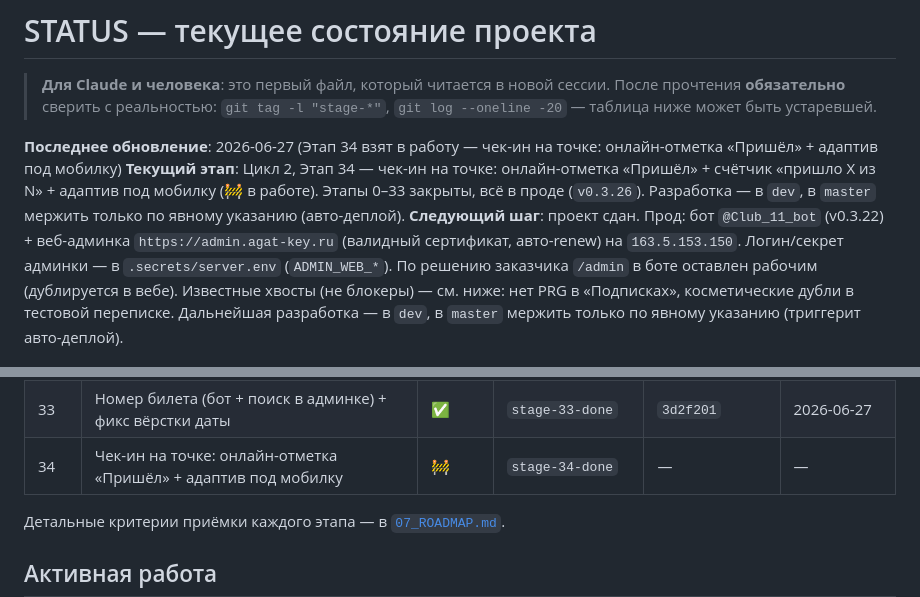
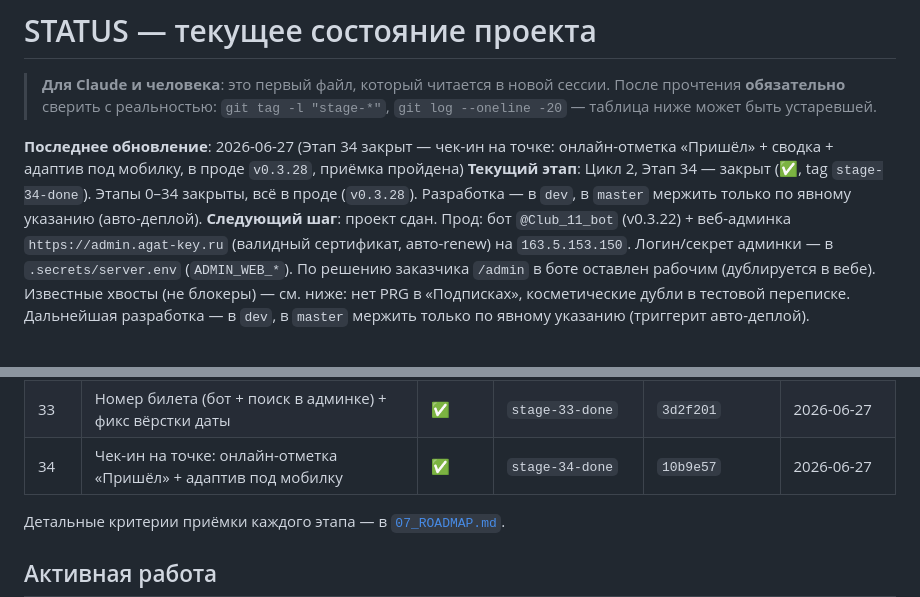
Before and after one commit to dimatolpygin/club_order, a Markdown page: docs/STATUS.md, 2 parts joined by grey strips. GitHub-like rendering.

Commit message:
chore(status): close stage 34 — чек-ин на точке (отметка «Пришёл» + сводка + адаптив + фикс посещённого билета) в проде, приёмка пройдена
Co-Authored-By: Claude Opus 4.8 <noreply@anthropic.com>

```diff
--- a/docs/STATUS.md
+++ b/docs/STATUS.md
@@ -4,8 +4,8 @@
 > прочтения **обязательно** сверить с реальностью: `git tag -l "stage-*"`,
 > `git log --oneline -20` — таблица ниже может быть устаревшей.
 
-**Последнее обновление**: 2026-06-27 (Этап 34 взят в работу — чек-ин на точке: онлайн-отметка «Пришёл» + адаптив под мобилку)
-**Текущий этап**: Цикл 2, Этап 34 — чек-ин на точке: онлайн-отметка «Пришёл» + счётчик «пришло X из N» + адаптив под мобилку (🚧 в работе). Этапы 0–33 закрыты, всё в проде (`v0.3.26`). Разработка — в `dev`, в `master` мержить только по явному указанию (авто-деплой).
+**Последнее обновление**: 2026-06-27 (Этап 34 закрыт — чек-ин на точке: онлайн-отметка «Пришёл» + сводка + адаптив под мобилку, в проде `v0.3.28`, приёмка пройдена)
+**Текущий этап**: Цикл 2, Этап 34 — закрыт (✅, tag `stage-34-done`). Этапы 0–34 закрыты, всё в проде (`v0.3.28`). Разработка — в `dev`, в `master` мержить только по явному указанию (авто-деплой).
 **Следующий шаг**: проект сдан. Прод: бот `@Club_11_bot` (v0.3.22) + веб-админка `https://admin.agat-key.ru` (валидный сертификат, авто-renew) на `163.5.153.150`. Логин/секрет админки — в `.secrets/server.env` (`ADMIN_WEB_*`). По решению заказчика `/admin` в боте оставлен рабочим (дублируется в вебе). Известные хвосты (не блокеры) — см. ниже: нет PRG в «Подписках», косметические дубли в тестовой переписке. Дальнейшая разработка — в `dev`, в `master` мержить только по явному указанию (триггерит авто-деплой).
 
 ---
@@ -56,7 +56,7 @@
 | 31 | UX меню: контекстное мини-меню (снизить перегруз) | ✅ | `stage-31-done` | `7b97f5a` | 2026-06-27 |
 | 32 | Веб-админка «Билеты»: поиск/фильтры/пагинация/CSV на вход | ✅ | `stage-32-done` | `7b97f5a` | 2026-06-27 |
 | 33 | Номер билета (бот + поиск в админке) + фикс вёрстки даты | ✅ | `stage-33-done` | `3d2f201` | 2026-06-27 |
-| 34 | Чек-ин на точке: онлайн-отметка «Пришёл» + адаптив под мобилку | 🚧 | `stage-34-done` | — | — |
+| 34 | Чек-ин на точке: онлайн-отметка «Пришёл» + адаптив под мобилку | ✅ | `stage-34-done` | `10b9e57` | 2026-06-27 |
 
 Детальные критерии приёмки каждого этапа — в [`07_ROADMAP.md`](07_ROADMAP.md).
 
```
Also changed, not shown: other parts of docs/STATUS.md (+2 -0 lines), docs/07_ROADMAP.md (+6 -6 lines).
